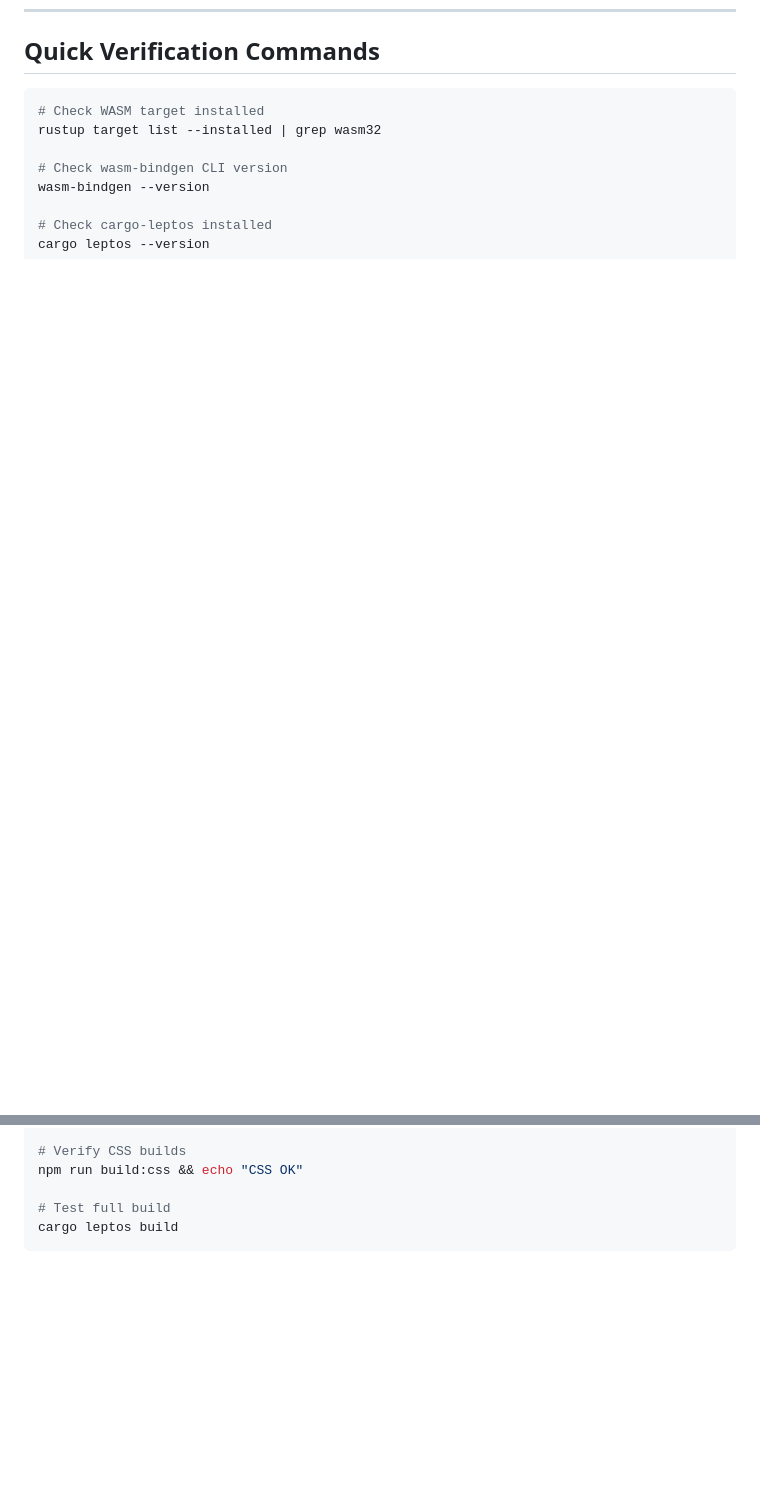
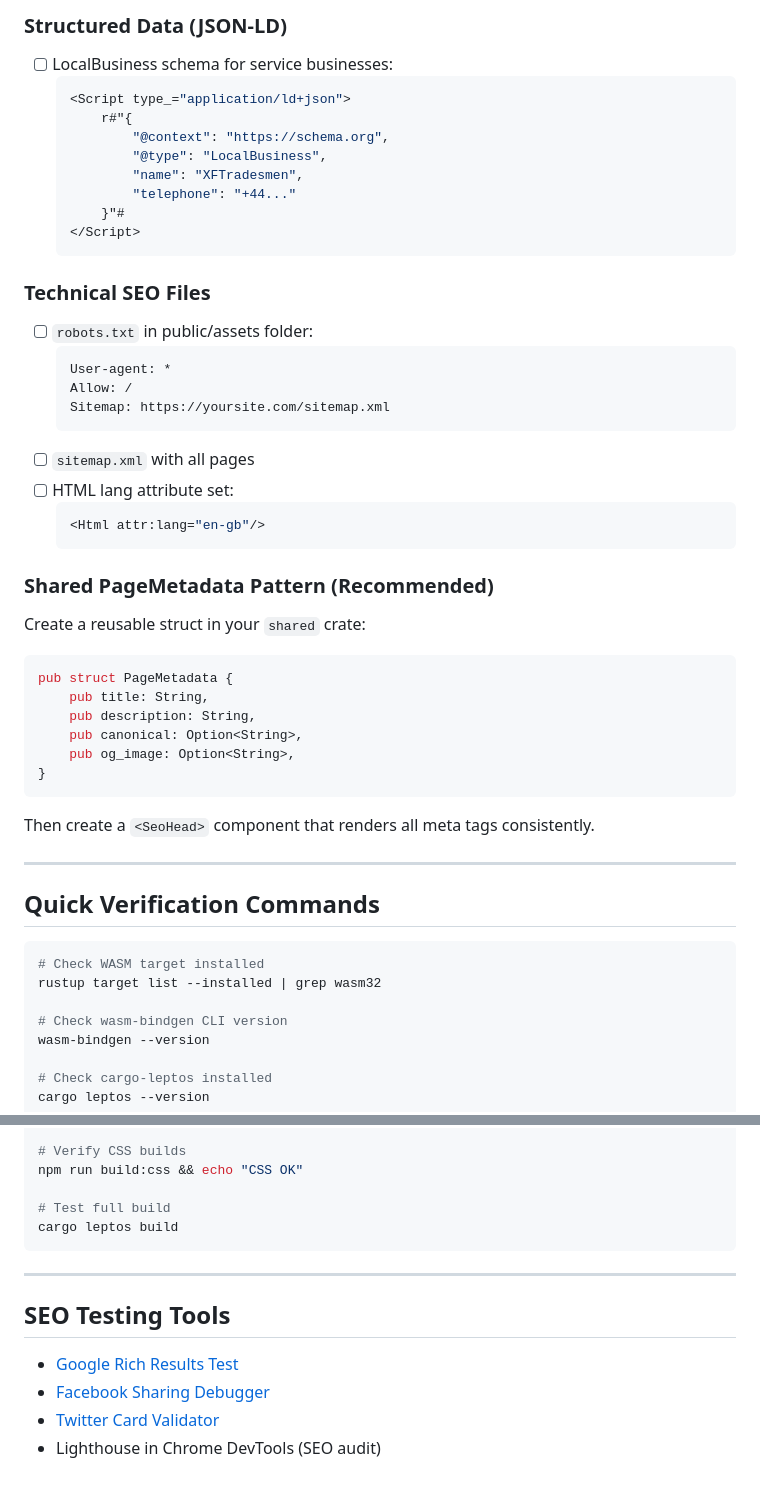
Before and after one commit to trilltino/handyman, a Markdown page: reference/seo_references/leptos-axum-deployment.md, 2 parts joined by grey strips. Rendered like a GitHub page; blank space fills up the shorter version.

Commit message:
Add Leptos SEO best practices to deployment checklist

````diff
--- a/reference/seo_references/leptos-axum-deployment.md
+++ b/reference/seo_references/leptos-axum-deployment.md
@@ -165,3 +222,43 @@ cargo leptos build --release
+### Structured Data (JSON-LD)
+- [ ] LocalBusiness schema for service businesses:
+  ```rust
+  <Script type_="application/ld+json">
+      r#"{
+          "@context": "https://schema.org",
+          "@type": "LocalBusiness",
+          "name": "XFTradesmen",
+          "telephone": "+44..."
+      }"#
+  </Script>
+  ```
+
+### Technical SEO Files
+- [ ] `robots.txt` in public/assets folder:
+  ```
+  User-agent: *
+  Allow: /
+  Sitemap: https://yoursite.com/sitemap.xml
+  ```
+- [ ] `sitemap.xml` with all pages
+- [ ] HTML lang attribute set:
+  ```rust
+  <Html attr:lang="en-gb"/>
+  ```
+
+### Shared PageMetadata Pattern (Recommended)
+Create a reusable struct in your `shared` crate:
+```rust
+pub struct PageMetadata {
+    pub title: String,
+    pub description: String,
+    pub canonical: Option<String>,
+    pub og_image: Option<String>,
+}
+```
+Then create a `<SeoHead>` component that renders all meta tags consistently.
+
+---
+
 ## Quick Verification Commands
 
 ```bash
@@ -180,3 +277,12 @@ npm run build:css && echo "CSS OK"
 # Test full build
 cargo leptos build
 ```
+
+---
+
+## SEO Testing Tools
+
+- [Google Rich Results Test](https://search.google.com/test/rich-results)
+- [Facebook Sharing Debugger](https://developers.facebook.com/tools/debug/)
+- [Twitter Card Validator](https://cards-dev.twitter.com/validator)
+- Lighthouse in Chrome DevTools (SEO audit)
````
Also changed, not shown: other parts of reference/seo_references/leptos-axum-deployment.md (+57 -0 lines).
